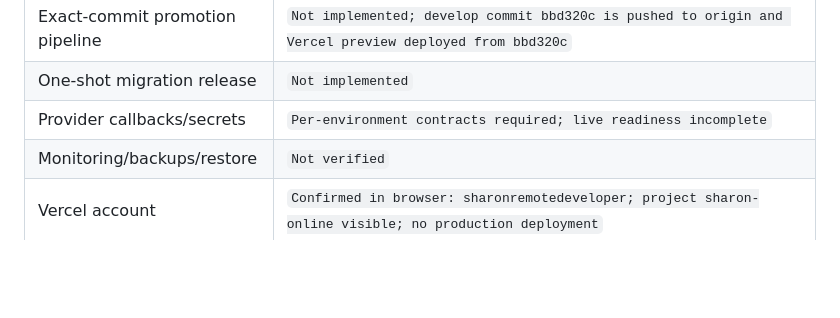
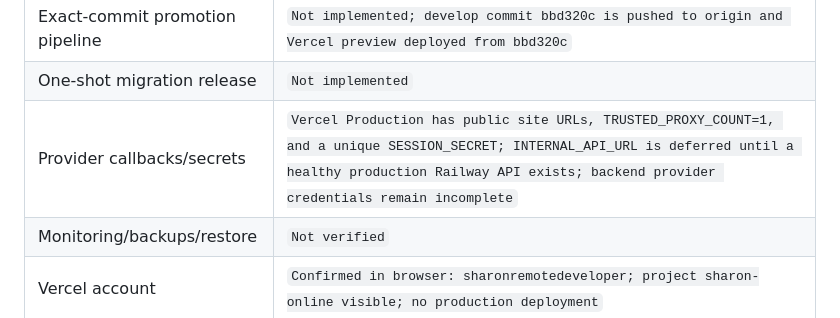
Before and after one commit to sharonremotedeveloper/SharonOnline, a Markdown page: docs/PROGRESS_AND_ROADMAP.md, the part around the change. Drawn GitHub-style; blank space fills up the shorter version.

Commit message:
docs(deploy): record Vercel production variables

```diff
--- a/docs/PROGRESS_AND_ROADMAP.md
+++ b/docs/PROGRESS_AND_ROADMAP.md
@@ -280,7 +280,7 @@ The mandatory working rules and architecture are in [`VERCEL_DUAL_ENVIRONMENT_WO
 | Production backend/resources | `Not hosted; isolated Railway project creation blocked by Free-plan resource provision limit; no unrelated project repurposed` |
 | Exact-commit promotion pipeline | `Not implemented; develop commit bbd320c is pushed to origin and Vercel preview deployed from bbd320c` |
 | One-shot migration release | `Not implemented` |
-| Provider callbacks/secrets | `Per-environment contracts required; live readiness incomplete` |
+| Provider callbacks/secrets | `Vercel Production has public site URLs, TRUSTED_PROXY_COUNT=1, and a unique SESSION_SECRET; INTERNAL_API_URL is deferred until a healthy production Railway API exists; backend provider credentials remain incomplete` |
 | Monitoring/backups/restore | `Not verified` |
 | Vercel account | `Confirmed in browser: sharonremotedeveloper; project sharon-online visible; no production deployment` |
 | Railway account | `Confirmed in browser: sharonremotedeveloper@gmail.com; SharonRailway project visible with no services` |
```
